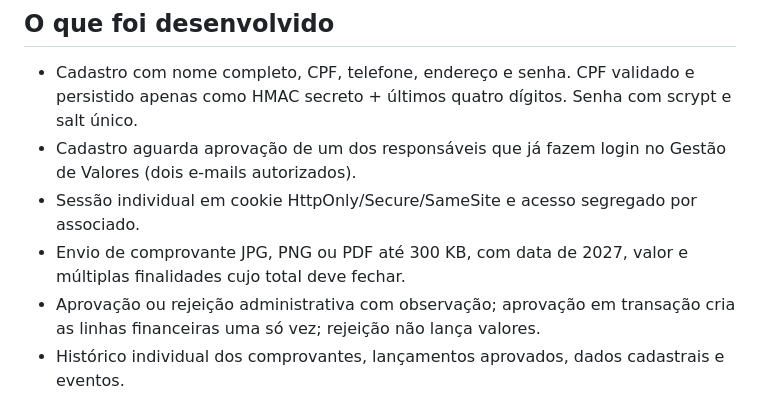
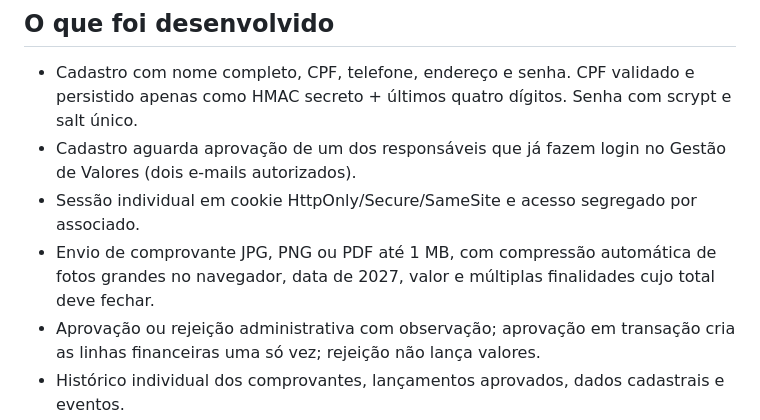
Before and after one commit to leoadminr2-dev/Gestao-de-valores, a Markdown page: caixinha-2027/README.md, the part around the change. Rendered like a GitHub page.

Commit message:
Caixinha 2027: aceitar comprovantes de até 1 MB e otimizar fotos no celular

```diff
--- a/caixinha-2027/README.md
+++ b/caixinha-2027/README.md
@@ -7,7 +7,7 @@ Nova área do associado **isolada do exercício de 2026**. Não altera a base, o
 - Cadastro com nome completo, CPF, telefone, endereço e senha. CPF validado e persistido apenas como HMAC secreto + últimos quatro dígitos. Senha com scrypt e salt único.
 - Cadastro aguarda aprovação de um dos responsáveis que já fazem login no Gestão de Valores (dois e-mails autorizados).
 - Sessão individual em cookie HttpOnly/Secure/SameSite e acesso segregado por associado.
-- Envio de comprovante JPG, PNG ou PDF até 300 KB, com data de 2027, valor e múltiplas finalidades cujo total deve fechar.
+- Envio de comprovante JPG, PNG ou PDF até 1 MB, com compressão automática de fotos grandes no navegador, data de 2027, valor e múltiplas finalidades cujo total deve fechar.
 - Aprovação ou rejeição administrativa com observação; aprovação em transação cria as linhas financeiras uma só vez; rejeição não lança valores.
 - Histórico individual dos comprovantes, lançamentos aprovados, dados cadastrais e eventos.
 - Criação de eventos pela administração e seleção de números de 001 até o limite configurado (até 500). Índice único no banco impede dupla reserva concorrente.
```
